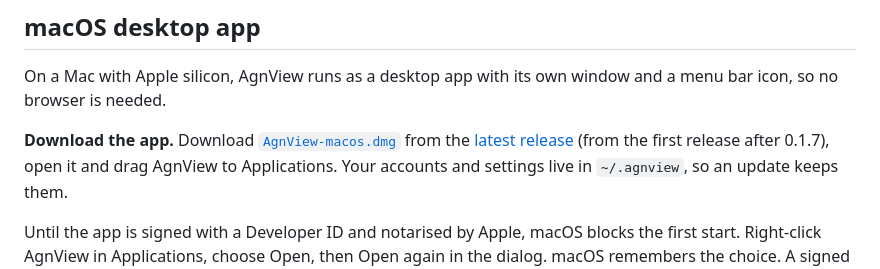
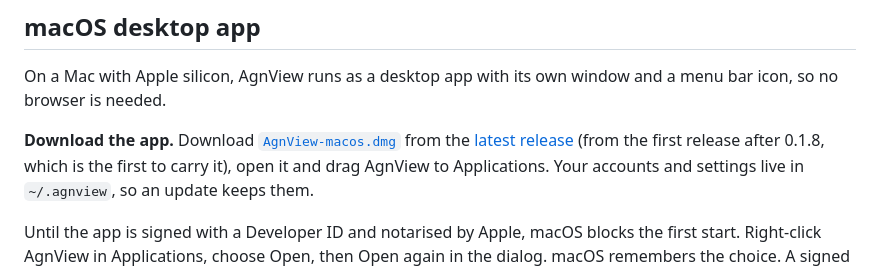
Before and after one commit to tlaskar-git/AgnView, a Markdown page: README.md, the part around the change. Drawn GitHub-style.

Commit message:
Say the macOS disk image comes with the first release after 0.1.8

```diff
--- a/README.md
+++ b/README.md
@@ -198,7 +198,7 @@ and a menu bar icon, so no browser is needed.
 **Download the app.** Download
 [`AgnView-macos.dmg`](https://github.com/tlaskar-git/AgnView/releases/latest/download/AgnView-macos.dmg)
 from the [latest release](https://github.com/tlaskar-git/AgnView/releases/latest)
-(from the first release after 0.1.7), open it and drag AgnView to
+(from the first release after 0.1.8, which is the first to carry it), open it and drag AgnView to
 Applications. Your accounts and settings live in `~/.agnview`, so an update
 keeps them.
 
```
